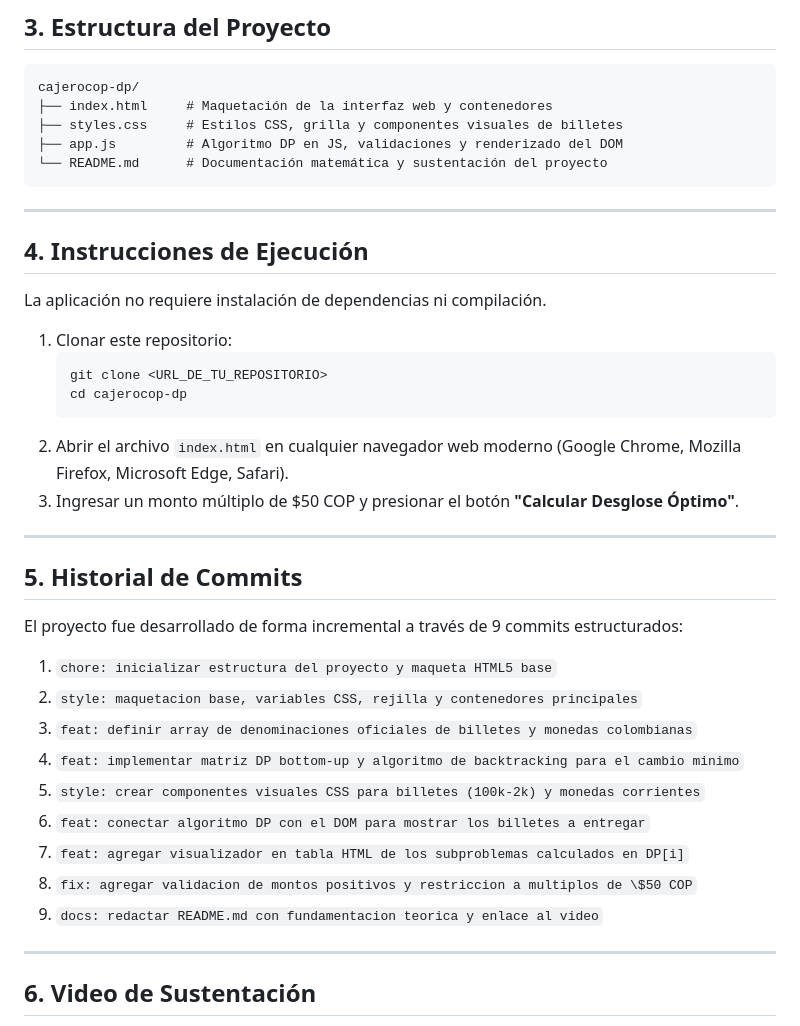
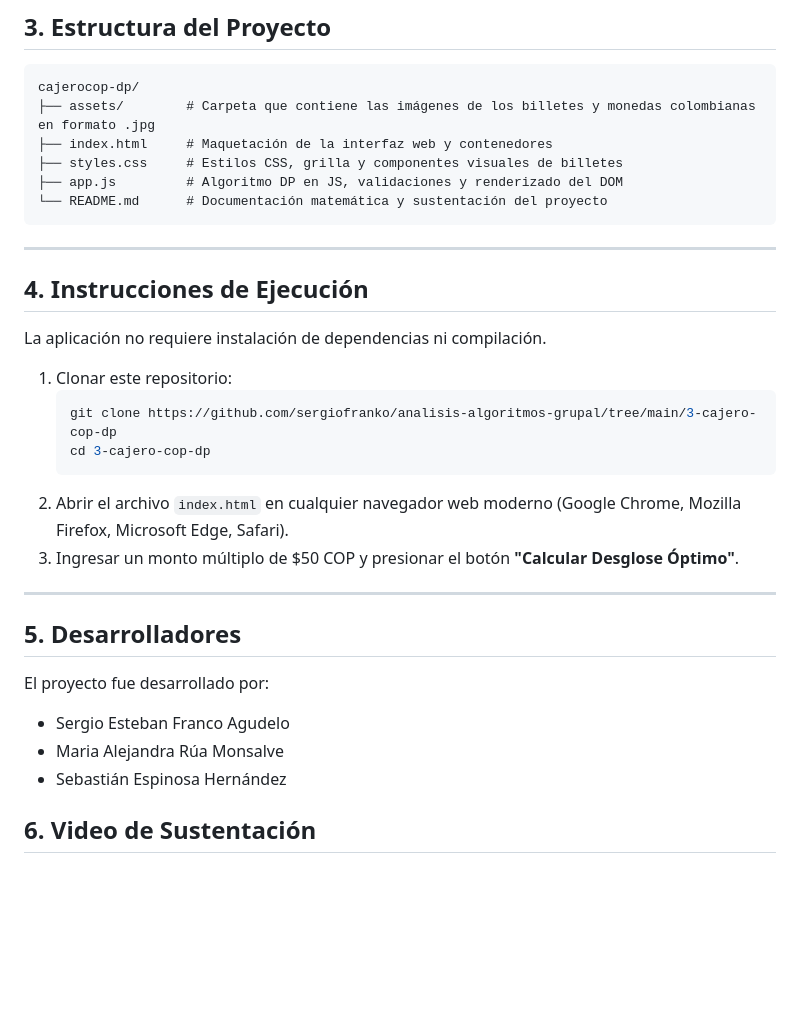
Before and after one commit to sergiofranko/analisis-algoritmos-grupal, a Markdown page: 3-cajero-cop-dp/README.md, the part around one of its changes. Rendered like a GitHub page; blank space fills up the shorter version.

Commit message:
Ajustes en el README.md y enlace al video de sustentación

````diff
--- a/3-cajero-cop-dp/README.md
+++ b/3-cajero-cop-dp/README.md
@@ -50,6 +50,7 @@ Se utiliza un arreglo auxiliar `parent[i]` que registra la denominación en peso
 
 ```text
 cajerocop-dp/
+├── assets/        # Carpeta que contiene las imágenes de los billetes y monedas colombianas en formato .jpg
 ├── index.html     # Maquetación de la interfaz web y contenedores
 ├── styles.css     # Estilos CSS, grilla y componentes visuales de billetes
 ├── app.js         # Algoritmo DP en JS, validaciones y renderizado del DOM
@@ -64,29 +65,21 @@ La aplicación no requiere instalación de dependencias ni compilación.
 
 1. Clonar este repositorio:
    ```bash
-   git clone <URL_DE_TU_REPOSITORIO>
-   cd cajerocop-dp
+   git clone https://github.com/sergiofranko/analisis-algoritmos-grupal/tree/main/3-cajero-cop-dp
+   cd 3-cajero-cop-dp
    ```
 2. Abrir el archivo `index.html` en cualquier navegador web moderno (Google Chrome, Mozilla Firefox, Microsoft Edge, Safari).
 3. Ingresar un monto múltiplo de $50 COP y presionar el botón **"Calcular Desglose Óptimo"**.
 
 ---
 
-## 5. Historial de Commits
+## 5. Desarrolladores
 
-El proyecto fue desarrollado de forma incremental a través de 9 commits estructurados:
+El proyecto fue desarrollado por:
 
-1. `chore: inicializar estructura del proyecto y maqueta HTML5 base`
-2. `style: maquetacion base, variables CSS, rejilla y contenedores principales`
-3. `feat: definir array de denominaciones oficiales de billetes y monedas colombianas`
-4. `feat: implementar matriz DP bottom-up y algoritmo de backtracking para el cambio minimo`
-5. `style: crear componentes visuales CSS para billetes (100k-2k) y monedas corrientes`
-6. `feat: conectar algoritmo DP con el DOM para mostrar los billetes a entregar`
-7. `feat: agregar visualizador en tabla HTML de los subproblemas calculados en DP[i]`
-8. `fix: agregar validacion de montos positivos y restriccion a multiplos de \$50 COP`
-9. `docs: redactar README.md con fundamentacion teorica y enlace al video`
-
----
+- Sergio Esteban Franco Agudelo
+- Maria Alejandra Rúa Monsalve
+- Sebastián Espinosa Hernández
 
 ## 6. Video de Sustentación
 
````
Also changed, not shown: other parts of 3-cajero-cop-dp/README.md (+1 -1 lines).
